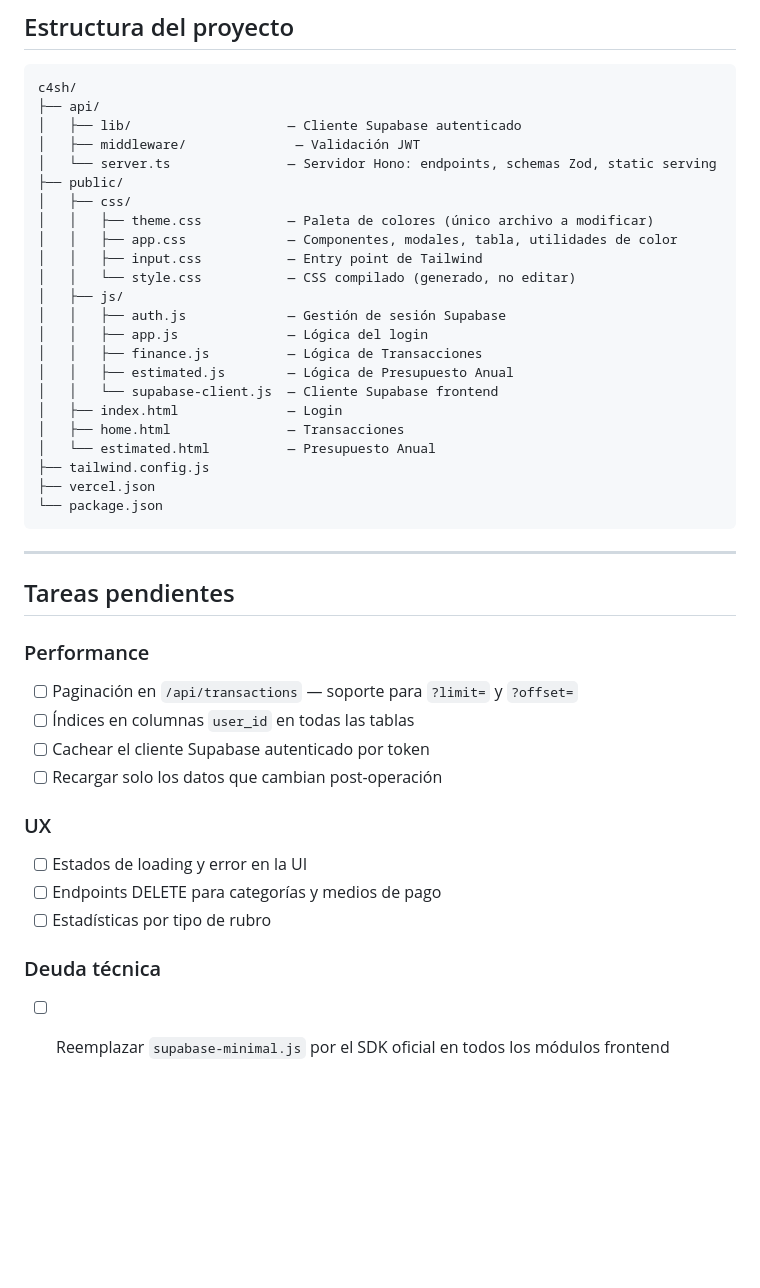
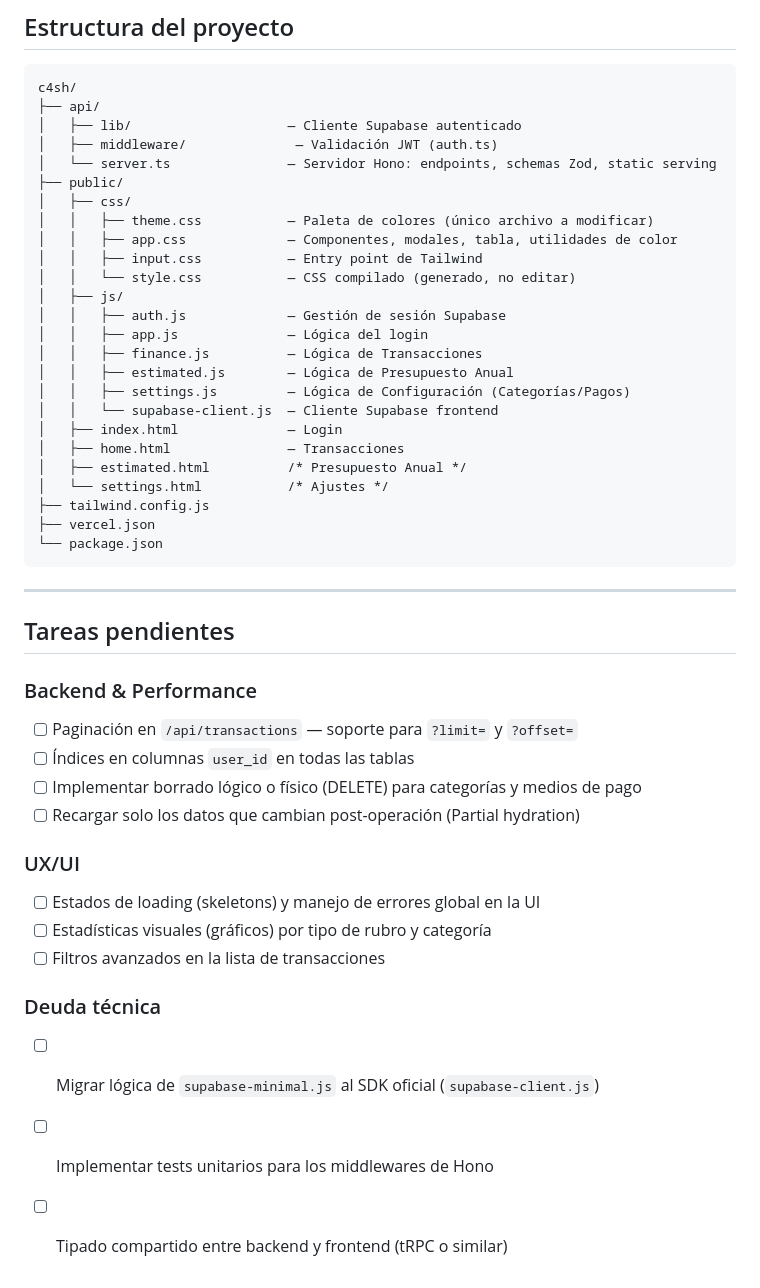
Before and after one commit to diegosnt/c4sh, a Markdown page: README.md, the part around one of its changes. GitHub-like rendering; blank space fills up the shorter version.

```diff
--- a/README.md
+++ b/README.md
@@ -158,7 +146,7 @@ pnpm dev:css
 c4sh/
 ├── api/
 │   ├── lib/                    — Cliente Supabase autenticado
-│   ├── middleware/              — Validación JWT
+│   ├── middleware/              — Validación JWT (auth.ts)
 │   └── server.ts               — Servidor Hono: endpoints, schemas Zod, static serving
 ├── public/
 │   ├── css/
@@ -171,10 +159,12 @@ c4sh/
 │   │   ├── app.js              — Lógica del login
 │   │   ├── finance.js          — Lógica de Transacciones
 │   │   ├── estimated.js        — Lógica de Presupuesto Anual
+│   │   ├── settings.js         — Lógica de Configuración (Categorías/Pagos)
 │   │   └── supabase-client.js  — Cliente Supabase frontend
 │   ├── index.html              — Login
 │   ├── home.html               — Transacciones
-│   └── estimated.html          — Presupuesto Anual
+│   ├── estimated.html          /* Presupuesto Anual */
+│   └── settings.html           /* Ajustes */
 ├── tailwind.config.js
 ├── vercel.json
 └── package.json
@@ -184,16 +174,18 @@ c4sh/
 
 ## Tareas pendientes
 
-### Performance
+### Backend & Performance
 - [ ] Paginación en `/api/transactions` — soporte para `?limit=` y `?offset=`
 - [ ] Índices en columnas `user_id` en todas las tablas
-- [ ] Cachear el cliente Supabase autenticado por token
-- [ ] Recargar solo los datos que cambian post-operación
+- [ ] Implementar borrado lógico o físico (DELETE) para categorías y medios de pago
+- [ ] Recargar solo los datos que cambian post-operación (Partial hydration)
 
-### UX
-- [ ] Estados de loading y error en la UI
-- [ ] Endpoints DELETE para categorías y medios de pago
-- [ ] Estadísticas por tipo de rubro
+### UX/UI
+- [ ] Estados de loading (skeletons) y manejo de errores global en la UI
+- [ ] Estadísticas visuales (gráficos) por tipo de rubro y categoría
+- [ ] Filtros avanzados en la lista de transacciones
 
 ### Deuda técnica
-- [ ] Reemplazar `supabase-minimal.js` por el SDK oficial en todos los módulos frontend
+- [ ] Migrar lógica de `supabase-minimal.js` al SDK oficial (`supabase-client.js`)
+- [ ] Implementar tests unitarios para los middlewares de Hono
+- [ ] Tipado compartido entre backend y frontend (tRPC o similar)
```
Also changed, not shown: other parts of README.md (+15 -27 lines).
